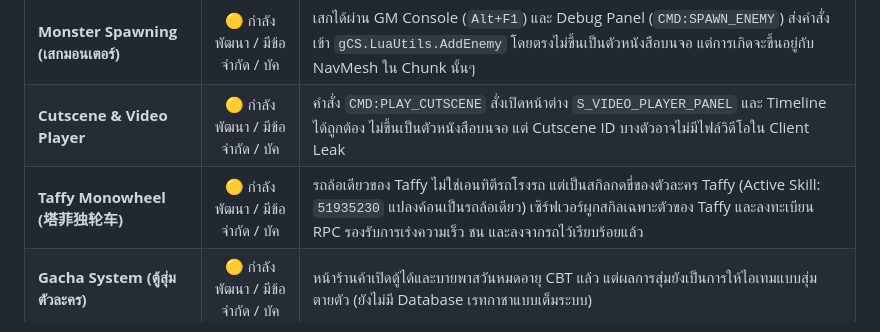
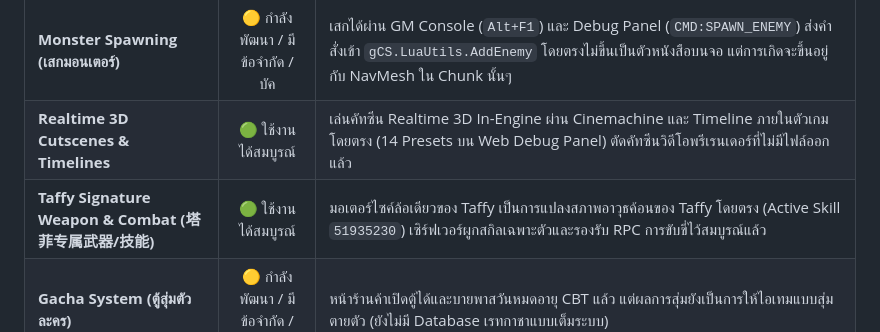
Before and after one commit to CAtlas0784/vibe-lay-gu-game, a Markdown page: README.md, the part around the change. Rendered like a GitHub page.

Commit message:
docs(readme): clarify Taffy monowheel is signature active skill/weapon and update cutscenes status

```diff
--- a/README.md
+++ b/README.md
@@ -23,8 +23,8 @@
 | **Web Debug Panel (`:5809/debug`)** | 🟢 ใช้งานได้สมบูรณ์ | แดชบอร์ดเว็บสำหรับวาร์ปตามพิกัด (Teleport), ปรับเวลาสภาพอากาศ, เสกมอนเตอร์, และเปิดหน้าต่างวิดีโอ |
 | **Safe Fastpatch Loader** | 🟢 ใช้งานได้สมบูรณ์ | ตัวสร้าง `fastpatch_4229938.zip` อัตโนมัติ ทุกคำสั่งถูกครอบด้วย `pcall` ป้องกันข้อความคำสั่งรั่วขึ้นหน้าจอ และหมดปัญหาเกมค้างหน้า Initialize Client |
 | **Monster Spawning (เสกมอนเตอร์)** | 🟡 กำลังพัฒนา / มีข้อจำกัด / บัค | เสกได้ผ่าน GM Console (`Alt+F1`) และ Debug Panel (`CMD:SPAWN_ENEMY`) ส่งคำสั่งเข้า `gCS.LuaUtils.AddEnemy` โดยตรงไม่ขึ้นเป็นตัวหนังสือบนจอ แต่การเกิดจะขึ้นอยู่กับ NavMesh ใน Chunk นั้นๆ |
-| **Cutscene & Video Player** | 🟡 กำลังพัฒนา / มีข้อจำกัด / บัค | คำสั่ง `CMD:PLAY_CUTSCENE` สั่งเปิดหน้าต่าง `S_VIDEO_PLAYER_PANEL` และ Timeline ได้ถูกต้อง ไม่ขึ้นเป็นตัวหนังสือบนจอ แต่ Cutscene ID บางตัวอาจไม่มีไฟล์วิดีโอใน Client Leak |
-| **Taffy Monowheel (塔菲独轮车)** | 🟡 กำลังพัฒนา / มีข้อจำกัด / บัค | รถล้อเดียวของ Taffy ไม่ใช่เอนทิตีรถโรงรถ แต่เป็นสกิลกดขี่ของตัวละคร Taffy (Active Skill: `51935230` แปลงค้อนเป็นรถล้อเดียว) เซิร์ฟเวอร์ผูกสกิลเฉพาะตัวของ Taffy และลงทะเบียน RPC รองรับการเร่งความเร็ว ชน และลงจากรถไว้เรียบร้อยแล้ว |
+| **Realtime 3D Cutscenes & Timelines** | 🟢 ใช้งานได้สมบูรณ์ | เล่นคัทซีน Realtime 3D In-Engine ผ่าน Cinemachine และ Timeline ภายในตัวเกมโดยตรง (14 Presets บน Web Debug Panel) ตัดคัทซีนวิดีโอพรีเรนเดอร์ที่ไม่มีไฟล์ออกแล้ว |
+| **Taffy Signature Weapon & Combat (塔菲专属武器/技能)** | 🟢 ใช้งานได้สมบูรณ์ | มอเตอร์ไซค์ล้อเดียวของ Taffy เป็นการแปลงสภาพอาวุธค้อนของ Taffy โดยตรง (Active Skill `51935230`) เซิร์ฟเวอร์ผูกสกิลเฉพาะตัวและรองรับ RPC การขับขี่ไว้สมบูรณ์แล้ว |
 | **Gacha System (ตู้สุ่มตัวละคร)** | 🟡 กำลังพัฒนา / มีข้อจำกัด / บัค | หน้าร้านค้าเปิดตู้ได้และบายพาสวันหมดอายุ CBT แล้ว แต่ผลการสุ่มยังเป็นการให้ไอเทมแบบสุ่มตายตัว (ยังไม่มี Database เรทกาชาแบบเต็มระบบ) |
 | **Phone Customization (ตกแต่งมือถือ)** | 🟡 กำลังพัฒนา / มีข้อจำกัด / บัค | ปลดล็อกไอเทมเคสมือถือ วอลเปเปอร์ จี้ห้อย (`1..200`) ในหน่วยความจำ แต่ยังไม่บันทึกความเปลี่ยนแปลงข้าม Session แบบถาวร |
 | **Monster Combat AI & Aggro** | 🔴 ยังทำไม่ได้ / วางแผนไว้ | มอนเตอร์ที่เสกออกมาจะยืนนิ่งหรือเคลื่อนที่พื้นฐาน ยังไม่มี Behavior Tree เชิงรุกเข้าโจมตีผู้เล่น (ต้องรอเขียน Combat AI Loop ฝั่งเซิร์ฟเวอร์) |
```
